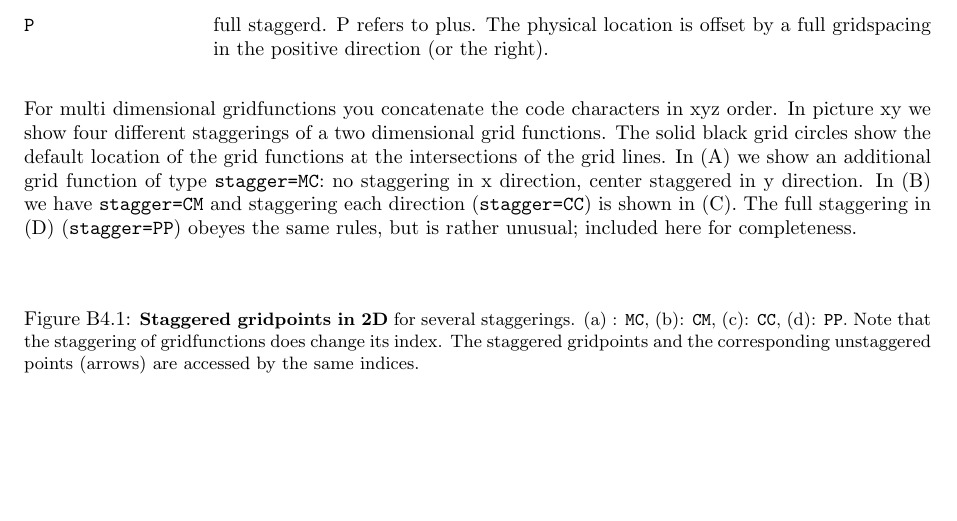
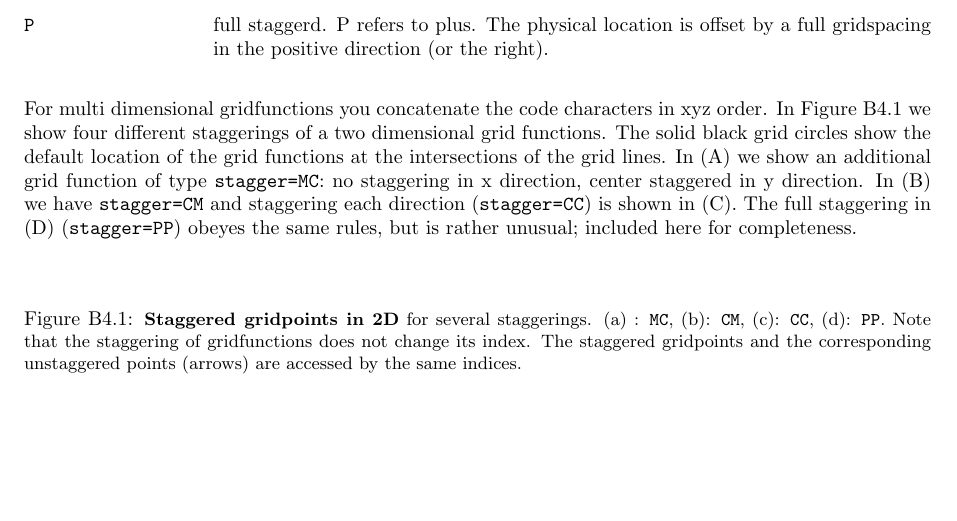
Before and after one commit to max-morris/Cactus, a LaTeX document (doc/UsersGuide/UsersGuide.tex, which reads doc/UsersGuide/ThornWriters.tex): part of page 43 of 219, cut so that both start at the same text. Compiled offline with pdfLaTeX.

Commit message:
Fixes in staggering discussion.
git-svn-id: https://svn.cactuscode.org/flesh/trunk@2387 17b73243-c579-4c4c-a9d2-2d5706c11dac

```diff
--- a/doc/UsersGuide/ThornWriters.tex
+++ b/doc/UsersGuide/ThornWriters.tex
@@ -929,7 +929,7 @@ is offset by a full gridspacing in the positive direction (or the
 right).
 \end{Lentry}
 For multi dimensional gridfunctions you concatenate the code
-characters in xyz order. In picture xy we show four different
+characters in xyz order. In Figure \ref{fig:stagger1} we show four different
 staggerings of a two dimensional grid functions. The solid black grid
 circles show the default location of the grid functions at the
 intersections of the grid lines. In (A) we show an additional grid
@@ -950,7 +950,7 @@ rather unusual; included here for completeness.
 \end{center}
 \caption[]{\small {\bf Staggered gridpoints in 2D} for several
 staggerings. (a) : {\tt MC}, (b): {\tt CM}, (c): {\tt CC}, (d): {\tt
-PP}. Note that the staggering of gridfunctions does change its
+PP}. Note that the staggering of gridfunctions does not change its
 index. The staggered gridpoints and the corresponding unstaggered
 points (arrows) are accessed by the same indices.}
 \label{fig:stagger1}
```
